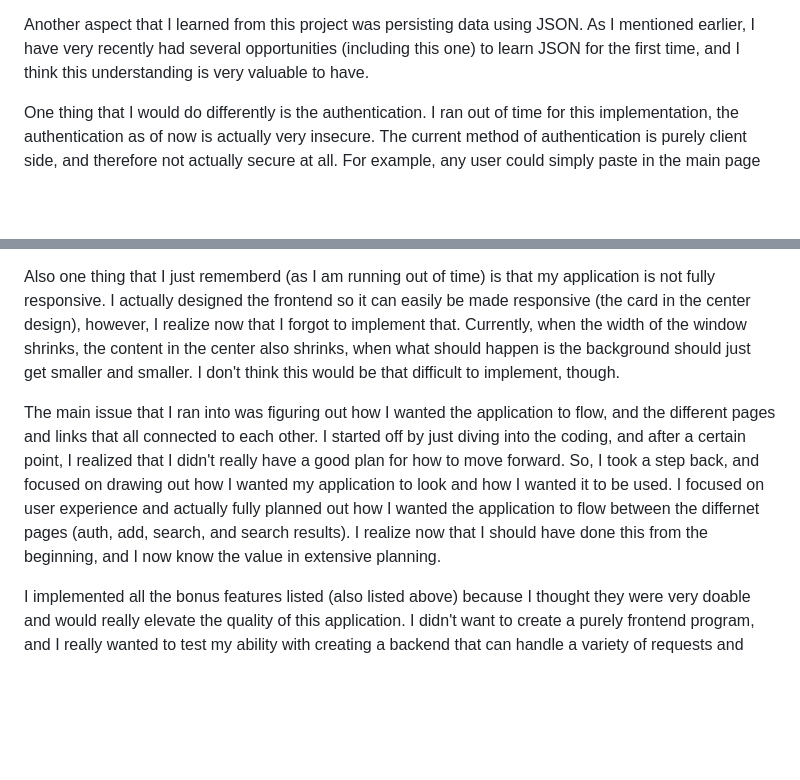
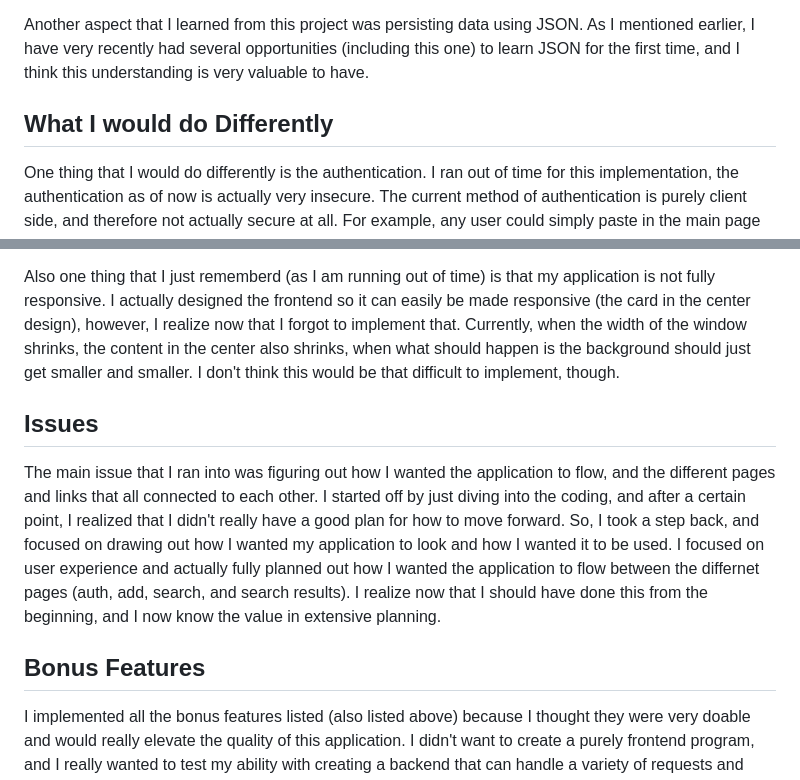
Before and after one commit to nickpfeiffer05/C4CDashboard, a Markdown page: README.md, 2 parts joined by grey strips. Rendered like a GitHub page; blank space fills up the shorter version.

```diff
--- a/README.md
+++ b/README.md
@@ -31,12 +31,18 @@ One important idea that I learned was the value in creating reusable code. Much
 
 Another aspect that I learned from this project was persisting data using JSON. As I mentioned earlier, I have very recently had several opportunities (including this one) to learn JSON for the first time, and I think this understanding is very valuable to have.
 
+
+## What I would do Differently
 One thing that I would do differently is the authentication. I ran out of time for this implementation, the authentication as of now is actually very insecure. The current method of authentication is purely client side, and therefore not actually secure at all. For example, any user could simply paste in the main page URL and bypass the authentication entirely. If I had more time, I would have prevented this and also tried to learn more about sessions and allowing users to stay logged in for a certain amount of time.
 
 Another thing that I would have implemented is a full display of every partner that C4C has. Currently, you have to search for specific partners, which can be a little tedious if you don't know their names already. I simply did not have time to design a new search page that could store multiple partner's information and display it all at once.
 
 Also one thing that I just rememberd (as I am running out of time) is that my application is not fully responsive. I actually designed the frontend so it can easily be made responsive (the card in the center design), however, I realize now that I forgot to implement that. Currently, when the width of the window shrinks, the content in the center also shrinks, when what should happen is the background should just get smaller and smaller. I don't think this would be that difficult to implement, though.
 
+
+## Issues
 The main issue that I ran into was figuring out how I wanted the application to flow, and the different pages and links that all connected to each other. I started off by just diving into the coding, and after a certain point, I realized that I didn't really have a good plan for how to move forward. So, I took a step back, and focused on drawing out how I wanted my application to look and how I wanted it to be used. I focused on user experience and actually fully planned out how I wanted the application to flow between the differnet pages (auth, add, search, and search results). I realize now that I should have done this from the beginning, and I now know the value in extensive planning.
 
+
+## Bonus Features
 I implemented all the bonus features listed (also listed above) because I thought they were very doable and would really elevate the quality of this application. I didn't want to create a purely frontend program, and I really wanted to test my ability with creating a backend that can handle a variety of requests and data parsing, and I think it created a much more interesting application as a result.
```
